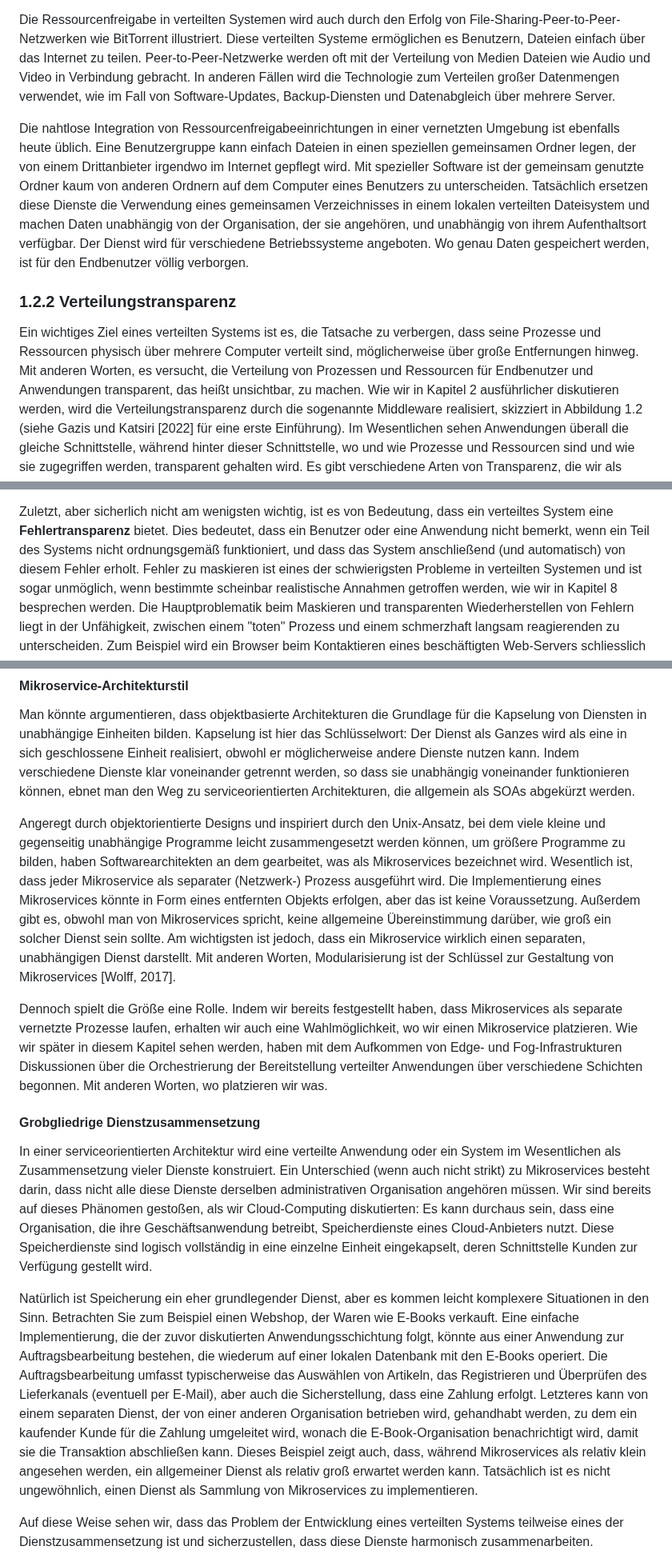
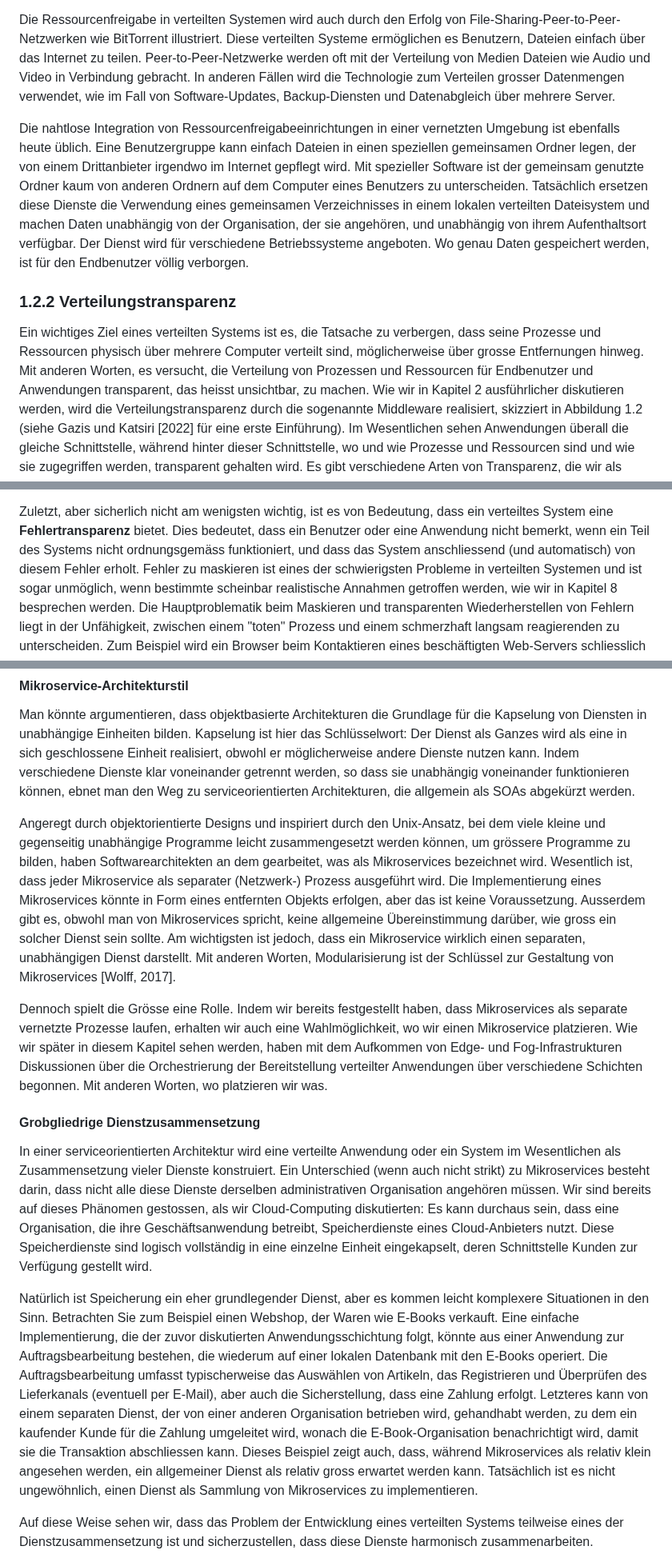
Before and after one commit to fhirter/ParalleleUndVerteilteSysteme, a Markdown page: Script/Script_DE.md, 3 parts joined by grey strips. Shown at 80% size. GitHub-like rendering.

```diff
--- a/Script/Script_DE.md
+++ b/Script/Script_DE.md
@@ -316,7 +316,7 @@ aber auch durch die Vielzahl von Zusammenarbeitstools, die durch die COVID-19-Pa
 Die Ressourcenfreigabe in verteilten Systemen wird auch durch den Erfolg von File-Sharing-Peer-to-Peer-Netzwerken wie
 BitTorrent illustriert. Diese verteilten Systeme ermöglichen es Benutzern, Dateien einfach über das Internet zu teilen.
 Peer-to-Peer-Netzwerke werden oft mit der Verteilung von Medien Dateien wie Audio und Video in Verbindung gebracht. In
-anderen Fällen wird die Technologie zum Verteilen großer Datenmengen verwendet, wie im Fall von Software-Updates,
+anderen Fällen wird die Technologie zum Verteilen grosser Datenmengen verwendet, wie im Fall von Software-Updates,
 Backup-Diensten und Datenabgleich über mehrere Server.
 
 Die nahtlose Integration von Ressourcenfreigabeeinrichtungen in einer vernetzten Umgebung ist ebenfalls heute üblich.
@@ -333,8 +333,8 @@ völlig verborgen.
 ### 1.2.2 Verteilungstransparenz
 
 Ein wichtiges Ziel eines verteilten Systems ist es, die Tatsache zu verbergen, dass seine Prozesse und Ressourcen
-physisch über mehrere Computer verteilt sind, möglicherweise über große Entfernungen hinweg. Mit anderen Worten, es
-versucht, die Verteilung von Prozessen und Ressourcen für Endbenutzer und Anwendungen transparent, das heißt unsichtbar,
+physisch über mehrere Computer verteilt sind, möglicherweise über grosse Entfernungen hinweg. Mit anderen Worten, es
+versucht, die Verteilung von Prozessen und Ressourcen für Endbenutzer und Anwendungen transparent, das heisst unsichtbar,
 zu machen. Wie wir in Kapitel 2 ausführlicher diskutieren werden, wird die Verteilungstransparenz durch die sogenannte
 Middleware realisiert, skizziert in Abbildung 1.2 (siehe Gazis und Katsiri [2022] für eine erste Einführung). Im
 Wesentlichen sehen Anwendungen überall die gleiche Schnittstelle, während hinter dieser Schnittstelle, wo und wie
@@ -373,7 +373,7 @@ Ressourcen für Benutzer und Anwendungen unsichtbar sein sollte.
 
 Zuletzt, aber sicherlich nicht am wenigsten wichtig, ist es von Bedeutung, dass ein verteiltes System eine
 **Fehlertransparenz** bietet. Dies bedeutet, dass ein Benutzer oder eine Anwendung nicht bemerkt, wenn ein Teil des
-Systems nicht ordnungsgemäß funktioniert, und dass das System anschließend (und automatisch) von diesem Fehler erholt.
+Systems nicht ordnungsgemäss funktioniert, und dass das System anschliessend (und automatisch) von diesem Fehler erholt.
 Fehler zu maskieren ist eines der schwierigsten Probleme in verteilten Systemen und ist sogar unmöglich, wenn bestimmte
 scheinbar realistische Annahmen getroffen werden, wie wir in Kapitel 8 besprechen werden. Die Hauptproblematik beim
 Maskieren und transparenten Wiederherstellen von Fehlern liegt in der Unfähigkeit, zwischen einem "toten" Prozess und
@@ -1201,15 +1201,15 @@ werden, so dass sie unabhängig voneinander funktionieren können, ebnet man den
 die allgemein als SOAs abgekürzt werden.
 
 Angeregt durch objektorientierte Designs und inspiriert durch den Unix-Ansatz, bei dem viele kleine und gegenseitig
-unabhängige Programme leicht zusammengesetzt werden können, um größere Programme zu bilden, haben Softwarearchitekten an
+unabhängige Programme leicht zusammengesetzt werden können, um grössere Programme zu bilden, haben Softwarearchitekten an
 dem gearbeitet, was als Mikroservices bezeichnet wird. Wesentlich ist, dass jeder Mikroservice als separater (Netzwerk-)
 Prozess ausgeführt wird. Die Implementierung eines Mikroservices könnte in Form eines entfernten Objekts erfolgen, aber
-das ist keine Voraussetzung. Außerdem gibt es, obwohl man von Mikroservices spricht, keine allgemeine Übereinstimmung
-darüber, wie groß ein solcher Dienst sein sollte. Am wichtigsten ist jedoch, dass ein Mikroservice wirklich einen
+das ist keine Voraussetzung. Ausserdem gibt es, obwohl man von Mikroservices spricht, keine allgemeine Übereinstimmung
+darüber, wie gross ein solcher Dienst sein sollte. Am wichtigsten ist jedoch, dass ein Mikroservice wirklich einen
 separaten, unabhängigen Dienst darstellt. Mit anderen Worten, Modularisierung ist der Schlüssel zur Gestaltung von
 Mikroservices [Wolff, 2017].
 
-Dennoch spielt die Größe eine Rolle. Indem wir bereits festgestellt haben, dass Mikroservices als separate vernetzte
+Dennoch spielt die Grösse eine Rolle. Indem wir bereits festgestellt haben, dass Mikroservices als separate vernetzte
 Prozesse laufen, erhalten wir auch eine Wahlmöglichkeit, wo wir einen Mikroservice platzieren. Wie wir später in diesem
 Kapitel sehen werden, haben mit dem Aufkommen von Edge- und Fog-Infrastrukturen Diskussionen über die Orchestrierung der
 Bereitstellung verteilter Anwendungen über verschiedene Schichten begonnen. Mit anderen Worten, wo platzieren wir was.
@@ -1219,7 +1219,7 @@ Bereitstellung verteilter Anwendungen über verschiedene Schichten begonnen. Mit
 In einer serviceorientierten Architektur wird eine verteilte Anwendung oder ein System im Wesentlichen als
 Zusammensetzung vieler Dienste konstruiert. Ein Unterschied (wenn auch nicht strikt) zu Mikroservices besteht darin,
 dass nicht alle diese Dienste derselben administrativen Organisation angehören müssen. Wir sind bereits auf dieses
-Phänomen gestoßen, als wir Cloud-Computing diskutierten: Es kann durchaus sein, dass eine Organisation, die ihre
+Phänomen gestossen, als wir Cloud-Computing diskutierten: Es kann durchaus sein, dass eine Organisation, die ihre
 Geschäftsanwendung betreibt, Speicherdienste eines Cloud-Anbieters nutzt. Diese Speicherdienste sind logisch vollständig
 in eine einzelne Einheit eingekapselt, deren Schnittstelle Kunden zur Verfügung gestellt wird.
 
@@ -1230,8 +1230,8 @@ einer lokalen Datenbank mit den E-Books operiert. Die Auftragsbearbeitung umfass
 Artikeln, das Registrieren und Überprüfen des Lieferkanals (eventuell per E-Mail), aber auch die Sicherstellung, dass
 eine Zahlung erfolgt. Letzteres kann von einem separaten Dienst, der von einer anderen Organisation betrieben wird,
 gehandhabt werden, zu dem ein kaufender Kunde für die Zahlung umgeleitet wird, wonach die E-Book-Organisation
-benachrichtigt wird, damit sie die Transaktion abschließen kann. Dieses Beispiel zeigt auch, dass, während Mikroservices
-als relativ klein angesehen werden, ein allgemeiner Dienst als relativ groß erwartet werden kann. Tatsächlich ist es
+benachrichtigt wird, damit sie die Transaktion abschliessen kann. Dieses Beispiel zeigt auch, dass, während Mikroservices
+als relativ klein angesehen werden, ein allgemeiner Dienst als relativ gross erwartet werden kann. Tatsächlich ist es
 nicht ungewöhnlich, einen Dienst als Sammlung von Mikroservices zu implementieren.
 
 Auf diese Weise sehen wir, dass das Problem der Entwicklung eines verteilten Systems teilweise eines der
```
Also changed, not shown: other parts of Script/Script_DE.md (+68 -68 lines).
